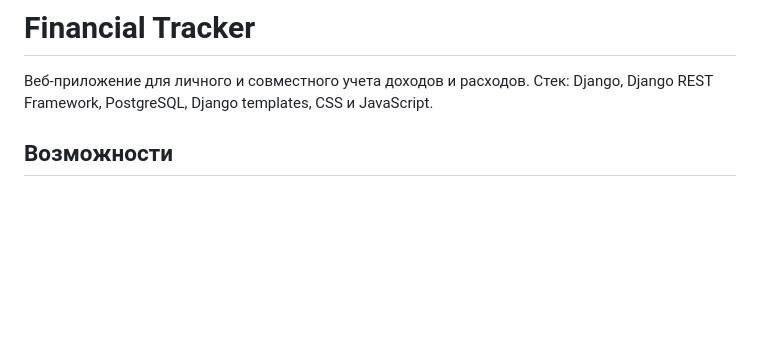
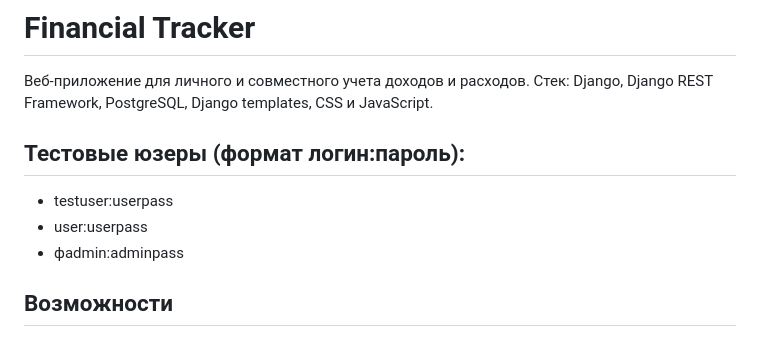
Before and after one commit to Lucrumporcus/Financial_tracker, a Markdown page: README.md, the part around the change. Drawn GitHub-style; blank space fills up the shorter version.

Commit message:
юзеры

```diff
--- a/README.md
+++ b/README.md
@@ -1,6 +1,12 @@
 # Financial Tracker
 
 Веб-приложение для личного и совместного учета доходов и расходов. Стек: Django, Django REST Framework, PostgreSQL, Django templates, CSS и JavaScript.
+
+## Тестовые юзеры (формат логин:пароль):
+
+- testuser:userpass
+- user:userpass
+- фadmin:adminpass
 
 ## Возможности
 
```
